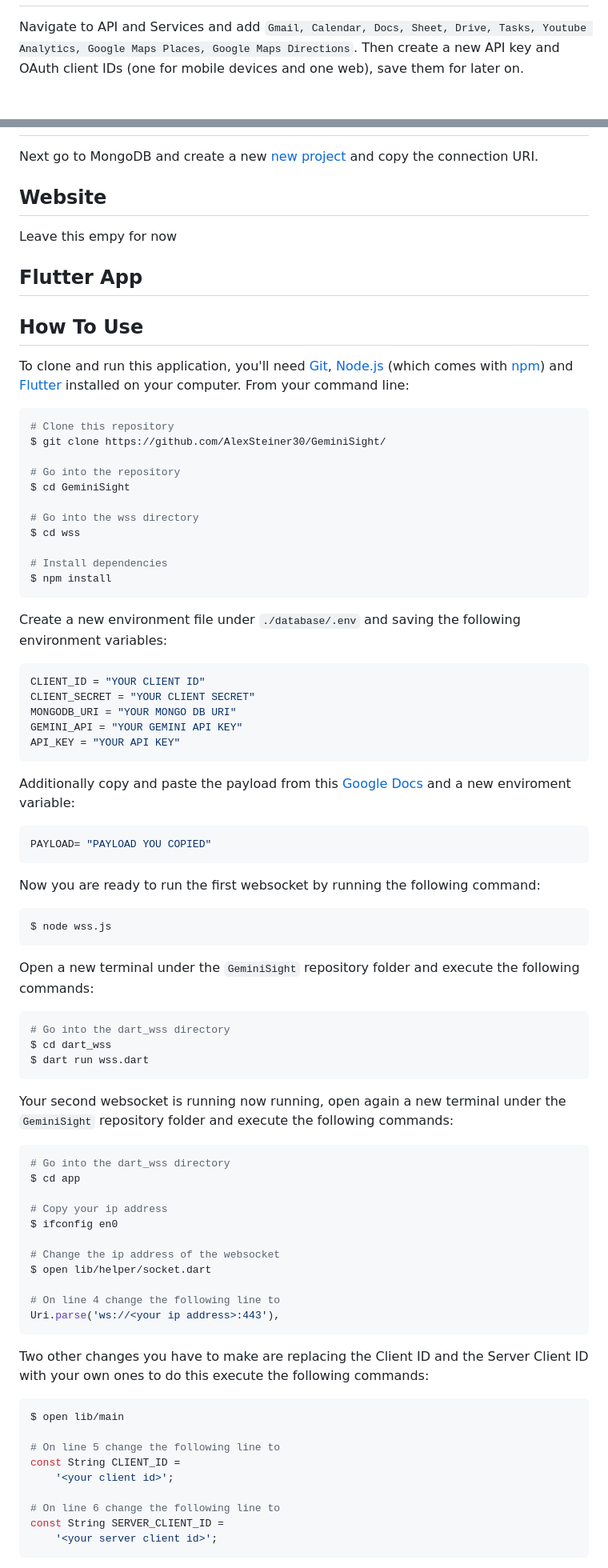
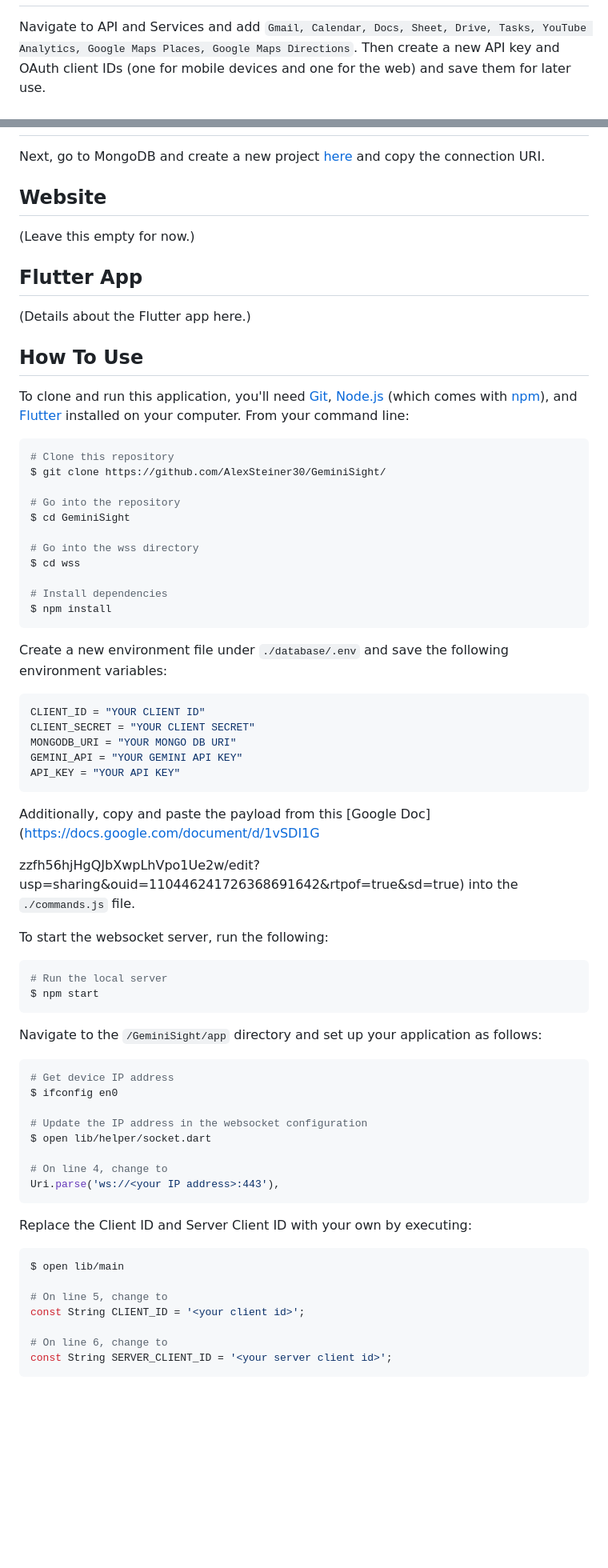
Before and after one commit to AlexSteiner30/Gemini-Sight, a Markdown page: README.md, 2 parts joined by grey strips. Shown at 80% size. Rendered like a GitHub page; blank space fills up the shorter version.

````diff
--- a/README.md
+++ b/README.md
@@ -57,7 +99,7 @@ You can setup your own project by going to the [Google Cloud Console](https://co
  <img src="resources/new_project.png?raw=true" style="height: 80%; width:80%; align:center">
 </h1>
 
-Navigate to API and Services and add `Gmail, Calendar, Docs, Sheet, Drive, Tasks, Youtube Analytics, Google Maps Places, Google Maps Directions`. Then create a new API key and OAuth client IDs (one for mobile devices and one web), save them for later on.
+Navigate to API and Services and add `Gmail, Calendar, Docs, Sheet, Drive, Tasks, YouTube Analytics, Google Maps Places, Google Maps Directions`. Then create a new API key and OAuth client IDs (one for mobile devices and one for the web) and save them for later use.
 
 <h1 align="center">
  <div style="display: flex; justify-content: center; align-items: center; gap: 10px;">
@@ -66,16 +108,20 @@ Navigate to API and Services and add `Gmail, Calendar, Docs, Sheet, Drive, Tasks
  </div>
 </h1>
 
-Next go to MongoDB and create a new [new project](https://cloud.mongodb.com) and copy the connection URI.
+
+Next, go to MongoDB and create a new project [here](https://cloud.mongodb.com) and copy the connection URI.
 
 ## Website
-Leave this empy for now
+
+(Leave this empty for now.)
 
 ## Flutter App
 
+(Details about the Flutter app here.)
+
 ## How To Use
 
-To clone and run this application, you'll need [Git](https://git-scm.com), [Node.js](https://nodejs.org/en/download/) (which comes with [npm](http://npmjs.com)) and [Flutter](https://flutter.dev) installed on your computer. From your command line:
+To clone and run this application, you'll need [Git](https://git-scm.com), [Node.js](https://nodejs.org/en/download/) (which comes with [npm](http://npmjs.com)), and [Flutter](https://flutter.dev) installed on your computer. From your command line:
 
 ```bash
 # Clone this repository
@@ -91,7 +137,8 @@ $ cd wss
 $ npm install
 ```
 
-Create a new environment file under `./database/.env` and saving the following environment variables:
+Create a new environment file under `./database/.env` and save the following environment variables:
+
 ```js
 CLIENT_ID = "YOUR CLIENT ID"
 CLIENT_SECRET = "YOUR CLIENT SECRET"
@@ -100,49 +147,39 @@ GEMINI_API = "YOUR GEMINI API KEY"
 API_KEY = "YOUR API KEY"
 ```
 
-Additionally copy and paste the payload from this [Google Docs](https://docs.google.com/document/d/1vSDI1GnhkzvIxU8-Ivmz65zpxOH9fXzmfSPuA8jI8OY/edit) and a new enviroment variable:
-```js
-PAYLOAD= "PAYLOAD YOU COPIED"
+Additionally, copy and paste the payload from this [Google Doc](https://docs.google.com/document/d/1vSDI1G
+
+zzfh56hjHgQJbXwpLhVpo1Ue2w/edit?usp=sharing&ouid=110446241726368691642&rtpof=true&sd=true) into the `./commands.js` file.
+
+To start the websocket server, run the following:
+
+```bash
+# Run the local server
+$ npm start
 ```
 
-Now you are ready to run the first websocket by running the following command:
+Navigate to the `/GeminiSight/app` directory and set up your application as follows:
+
 ```bash
-$ node wss.js
+# Get device IP address
+$ ifconfig en0
+
+# Update the IP address in the websocket configuration
+$ open lib/helper/socket.dart
+
+# On line 4, change to
+Uri.parse('ws://<your IP address>:443'),
 ```
 
-Open a new terminal under the `GeminiSight` repository folder and execute the following commands:
+Replace the Client ID and Server Client ID with your own by executing:
 
-```bash
-# Go into the dart_wss directory
-$ cd dart_wss
-$ dart run wss.dart
-```
-
-Your second websocket is running now running, open again a new terminal under the `GeminiSight` repository folder and execute the following commands:
-```bash
-# Go into the dart_wss directory
-$ cd app
-
-# Copy your ip address
-$ ifconfig en0
-
-# Change the ip address of the websocket
-$ open lib/helper/socket.dart
-
-# On line 4 change the following line to
-Uri.parse('ws://<your ip address>:443'),
-```
-
-Two other changes you have to make are replacing the Client ID and the Server Client ID with your own ones to do this execute the following commands:
 ```bash
 $ open lib/main
 
-# On line 5 change the following line to
-const String CLIENT_ID =
-    '<your client id>';
+# On line 5, change to
+const String CLIENT_ID = '<your client id>';
 
-# On line 6 change the following line to
-const String SERVER_CLIENT_ID =
-    '<your server client id>';
+# On line 6, change to
+const String SERVER_CLIENT_ID = '<your server client id>';
 ```
 
````
Also changed, not shown: other parts of README.md (+98 -45 lines).
